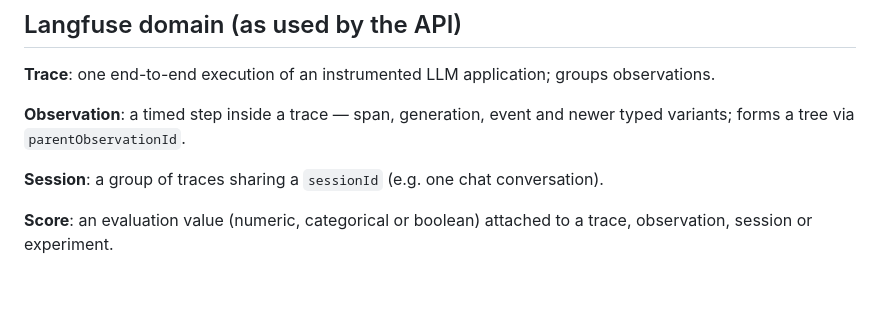
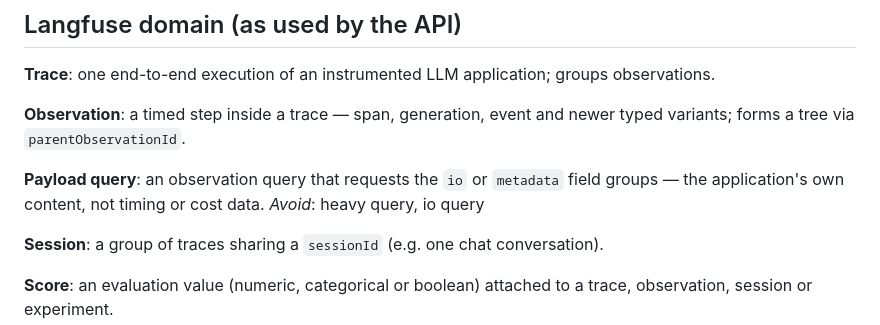
Before and after one commit to rodrigorjsf/langfuse-api-mcp, a Markdown page: CONTEXT.md, the part around the change. Drawn GitHub-style; blank space fills up the shorter version.

Commit message:
docs(context): add Payload query term
Resolved while grilling #2: an observation query requesting the io or
metadata field groups. The workflow-tool 14-day / limit-50 guard hangs
off it (decisions on #15).

```diff
--- a/CONTEXT.md
+++ b/CONTEXT.md
@@ -64,6 +64,9 @@ _Avoid_: truststore (Java/Python term), CA bundle (when you mean the whole pool)
 
 **Observation**: a timed step inside a trace — span, generation, event and newer typed variants; forms a tree via `parentObservationId`.
 
+**Payload query**: an observation query that requests the `io` or `metadata` field groups — the application's own content, not timing or cost data.
+_Avoid_: heavy query, io query
+
 **Session**: a group of traces sharing a `sessionId` (e.g. one chat conversation).
 
 **Score**: an evaluation value (numeric, categorical or boolean) attached to a trace, observation, session or experiment.
```
